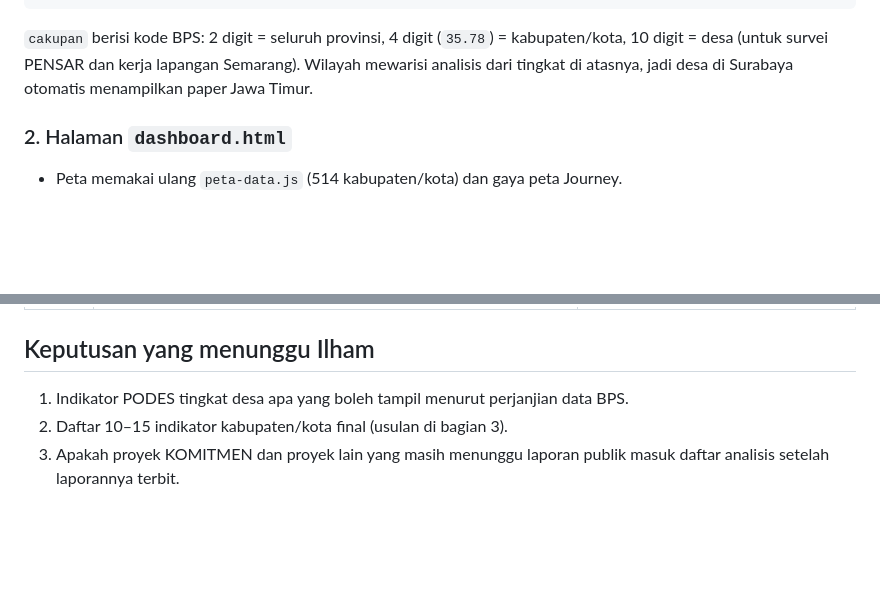
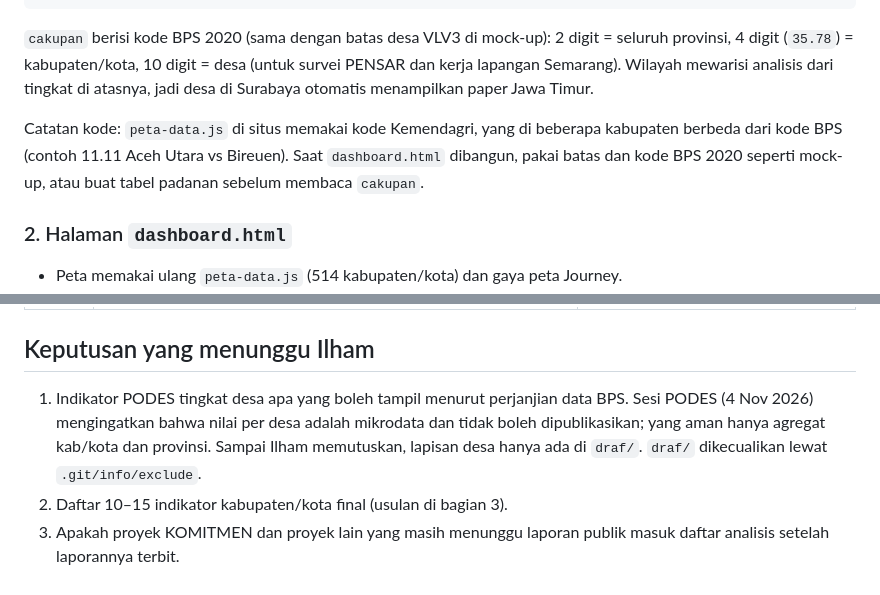
Before and after one commit to IlhamPratama2709/ilhampratama2709.github.io, a Markdown page: rencana/dashboard-wilayah.md, 2 parts joined by grey strips. Drawn GitHub-style; blank space fills up the shorter version.

````diff
--- a/rencana/dashboard-wilayah.md
+++ b/rencana/dashboard-wilayah.md
@@ -60,10 +60,15 @@ Menggantikan `PAPER` dan `paperWilayah()` di `perjalanan.js` serta melengkapi
 }
 ```
 
-`cakupan` berisi kode BPS: 2 digit = seluruh provinsi, 4 digit (`35.78`) =
+`cakupan` berisi kode BPS 2020 (sama dengan batas desa VLV3 di mock-up): 2 digit = seluruh provinsi, 4 digit (`35.78`) =
 kabupaten/kota, 10 digit = desa (untuk survei PENSAR dan kerja lapangan
 Semarang). Wilayah mewarisi analisis dari tingkat di atasnya, jadi desa di
 Surabaya otomatis menampilkan paper Jawa Timur.
+
+Catatan kode: `peta-data.js` di situs memakai kode Kemendagri, yang di beberapa
+kabupaten berbeda dari kode BPS (contoh 11.11 Aceh Utara vs Bireuen). Saat
+`dashboard.html` dibangun, pakai batas dan kode BPS 2020 seperti mock-up, atau
+buat tabel padanan sebelum membaca `cakupan`.
 
 ### 2. Halaman `dashboard.html`
 
@@ -120,6 +187,10 @@ sumbernya ditulis di `alat/indikator-dashboard.csv` supaya mudah ditambah.
 ## Keputusan yang menunggu Ilham
 
 1. Indikator PODES tingkat desa apa yang boleh tampil menurut perjanjian data BPS.
+   Sesi PODES (4 Nov 2026) mengingatkan bahwa nilai per desa adalah mikrodata
+   dan tidak boleh dipublikasikan; yang aman hanya agregat kab/kota dan
+   provinsi. Sampai Ilham memutuskan, lapisan desa hanya ada di `draf/`.
+   `draf/` dikecualikan lewat `.git/info/exclude`.
 2. Daftar 10–15 indikator kabupaten/kota final (usulan di bagian 3).
 3. Apakah proyek KOMITMEN dan proyek lain yang masih menunggu laporan publik
    masuk daftar analisis setelah laporannya terbit.
````
Also changed, not shown: other parts of rencana/dashboard-wilayah.md (+62 -0 lines).
